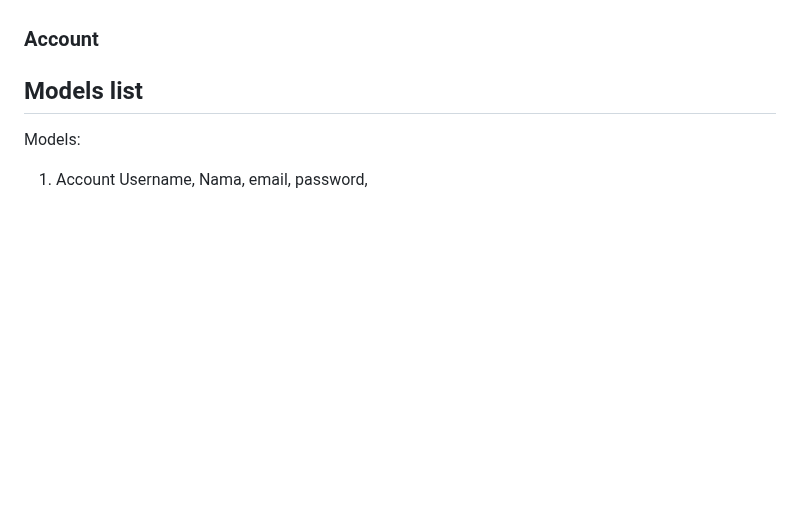
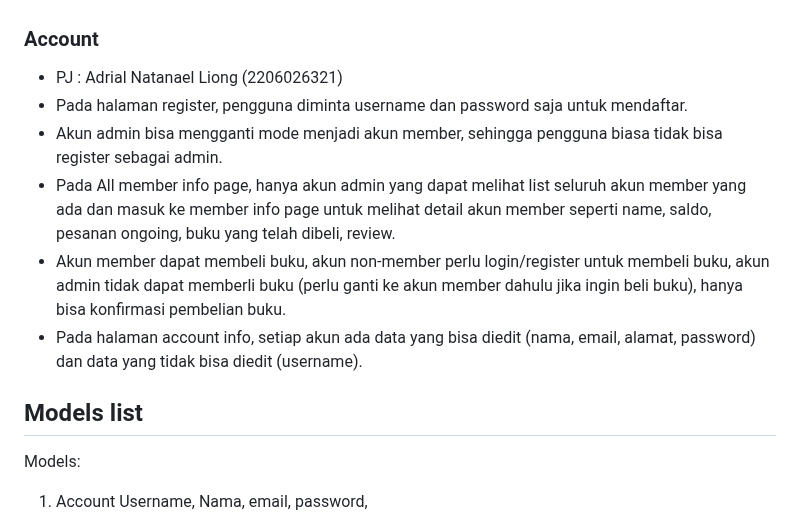
Before and after one commit to pbp-a13/pts-a13, a Markdown page: README.md, the part around the change. Drawn GitHub-style; blank space fills up the shorter version.

```diff
--- a/README.md
+++ b/README.md
@@ -99,6 +99,12 @@ Sumber database: https://www.gutenberg.org/cache/epub/feeds/pg_catalog.csv
   Account
 </h3>
 
+- PJ : Adrial Natanael Liong (2206026321)
+- Pada halaman register, pengguna diminta username dan password saja untuk mendaftar.
+- Akun admin bisa mengganti mode menjadi akun member, sehingga pengguna biasa tidak bisa register sebagai admin.
+- Pada All member info page, hanya akun admin yang dapat melihat list seluruh akun member yang ada dan masuk ke member info page untuk melihat detail akun member seperti name, saldo, pesanan ongoing, buku yang telah dibeli, review.
+- Akun member dapat membeli buku, akun non-member perlu login/register untuk membeli buku, akun admin tidak dapat memberli buku (perlu ganti ke akun member dahulu jika ingin beli buku), hanya bisa konfirmasi pembelian buku.
+- Pada halaman account info, setiap akun ada data yang bisa diedit (nama, email, alamat, password) dan data yang tidak bisa diedit (username).
 
 
 <h2>
```
